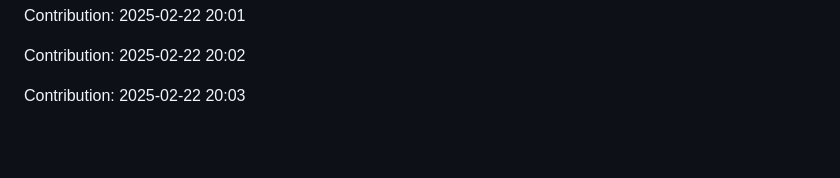
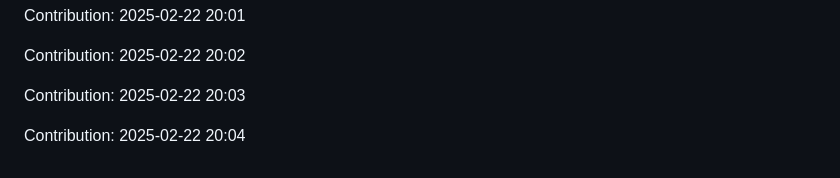
Before and after one commit to sidz111/gpt-notepad, a Markdown page: README.md, the part around the change. Rendered like a GitHub page; blank space fills up the shorter version.

Commit message:
Contribution: 2025-02-22 20:04

```diff
--- a/README.md
+++ b/README.md
@@ -4057,3 +4057,5 @@ Contribution: 2025-02-22 20:01
 Contribution: 2025-02-22 20:02
 
 Contribution: 2025-02-22 20:03
+
+Contribution: 2025-02-22 20:04
```
